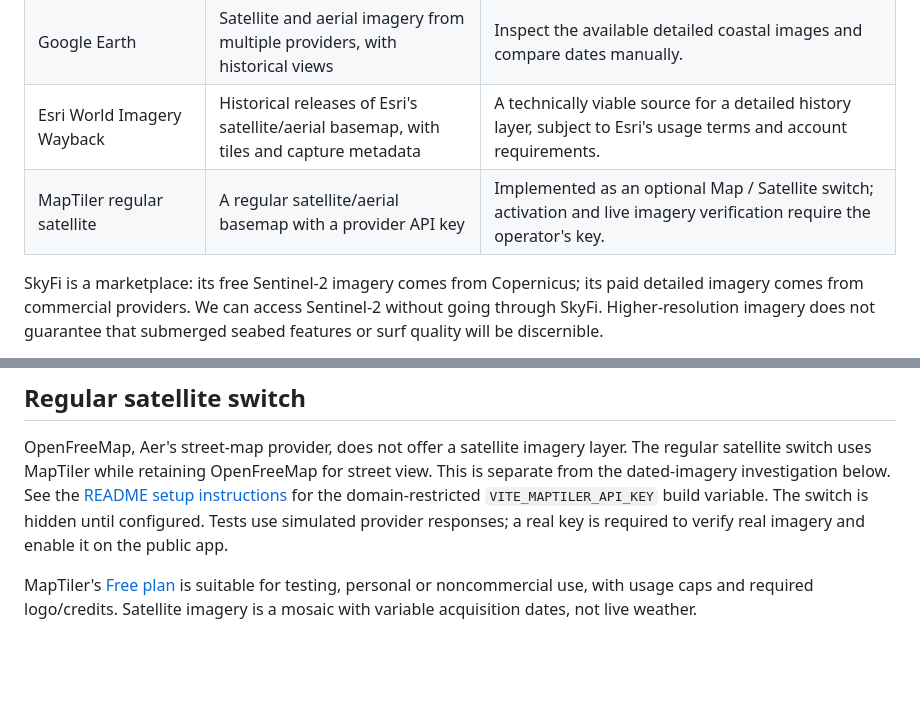
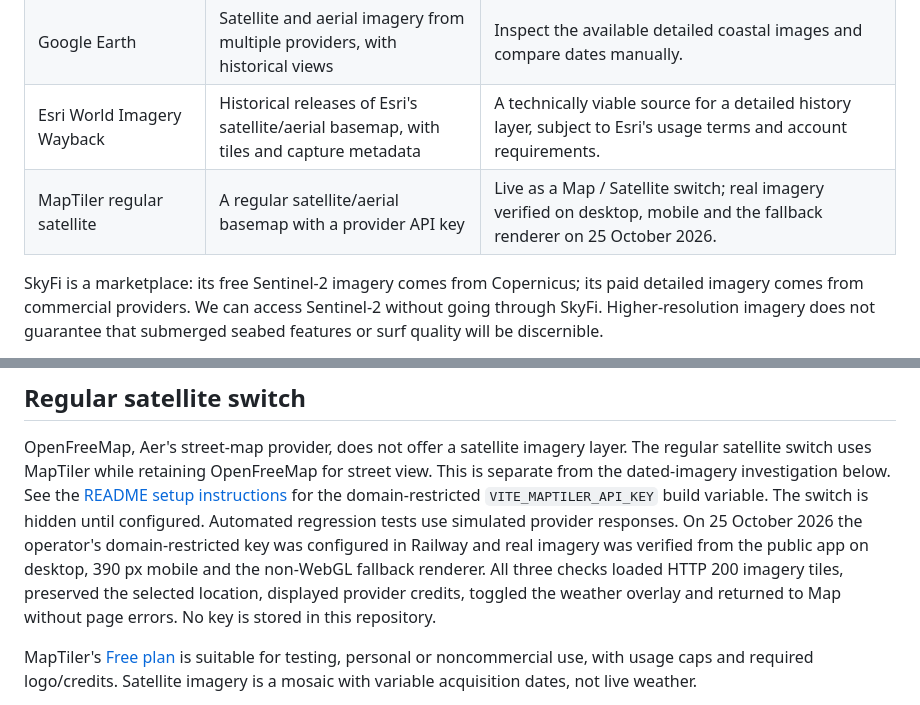
Before and after one commit to garthtrickett/aer-wind-map, a Markdown page: docs/satellite-imagery.md, 2 parts joined by grey strips. GitHub-like rendering; blank space fills up the shorter version.

Commit message:
Record live satellite imagery verification

```diff
--- a/docs/satellite-imagery.md
+++ b/docs/satellite-imagery.md
@@ -12,7 +12,7 @@ investigated but is not implemented in Aer.
 | Planet, including SkySat | Paid detailed commercial imagery, also available through SkyFi | Another source to search for detailed captures on useful dates. |
 | Google Earth | Satellite and aerial imagery from multiple providers, with historical views | Inspect the available detailed coastal images and compare dates manually. |
 | Esri World Imagery Wayback | Historical releases of Esri's satellite/aerial basemap, with tiles and capture metadata | A technically viable source for a detailed history layer, subject to Esri's usage terms and account requirements. |
-| MapTiler regular satellite | A regular satellite/aerial basemap with a provider API key | Implemented as an optional Map / Satellite switch; activation and live imagery verification require the operator's key. |
+| MapTiler regular satellite | A regular satellite/aerial basemap with a provider API key | Live as a Map / Satellite switch; real imagery verified on desktop, mobile and the fallback renderer on 25 October 2026. |
 
 SkyFi is a marketplace: its free Sentinel-2 imagery comes from Copernicus;
 its paid detailed imagery comes from commercial providers. We can access
@@ -34,8 +34,13 @@ layer. The regular satellite switch uses MapTiler while retaining OpenFreeMap
 for street view. This is separate from the dated-imagery investigation below.
 See the [README setup instructions](../README.md#map-and-satellite-backgrounds)
 for the domain-restricted `VITE_MAPTILER_API_KEY` build variable. The switch is
-hidden until configured. Tests use simulated provider responses; a real key
-is required to verify real imagery and enable it on the public app.
+hidden until configured. Automated regression tests use simulated provider
+responses. On 25 October 2026 the operator's domain-restricted key was configured
+in Railway and real imagery was verified from the public app on desktop,
+390 px mobile and the non-WebGL fallback renderer. All three checks loaded
+HTTP 200 imagery tiles, preserved the selected location, displayed provider
+credits, toggled the weather overlay and returned to Map without page errors.
+No key is stored in this repository.
 
 MapTiler's [Free plan](https://www.maptiler.com/cloud/pricing/) is suitable for
 testing, personal or noncommercial use, with usage caps and required logo/credits.
```
